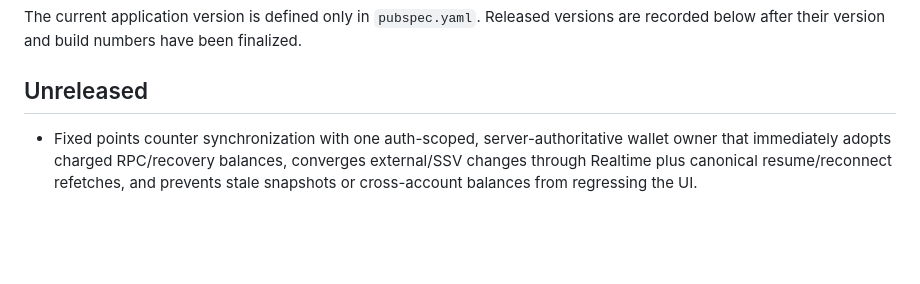
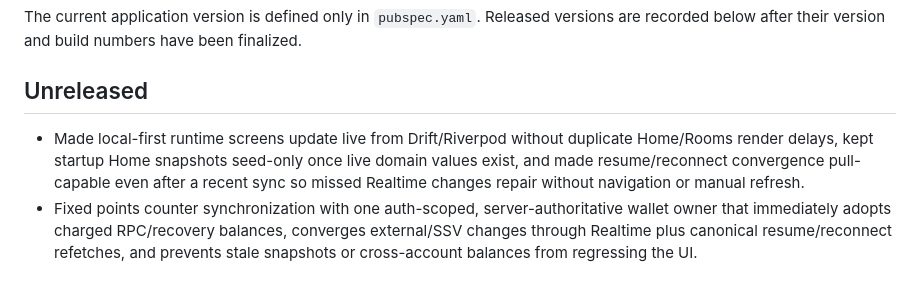
Before and after one commit to zuhak5/Owntend, a Markdown page: CHANGELOG.md, the part around the change. Drawn GitHub-style; blank space fills up the shorter version.

Commit message:
Document Problem 8 runtime updates

```diff
--- a/CHANGELOG.md
+++ b/CHANGELOG.md
@@ -7,7 +7,7 @@ The current application version is defined only in `pubspec.yaml`. Released vers
 
 ## Unreleased
 
-
+- Made local-first runtime screens update live from Drift/Riverpod without duplicate Home/Rooms render delays, kept startup Home snapshots seed-only once live domain values exist, and made resume/reconnect convergence pull-capable even after a recent sync so missed Realtime changes repair without navigation or manual refresh.
 - Fixed points counter synchronization with one auth-scoped, server-authoritative wallet owner that immediately adopts charged RPC/recovery balances, converges external/SSV changes through Realtime plus canonical resume/reconnect refetches, and prevents stale snapshots or cross-account balances from regressing the UI.
 
 ### Fixed
```
